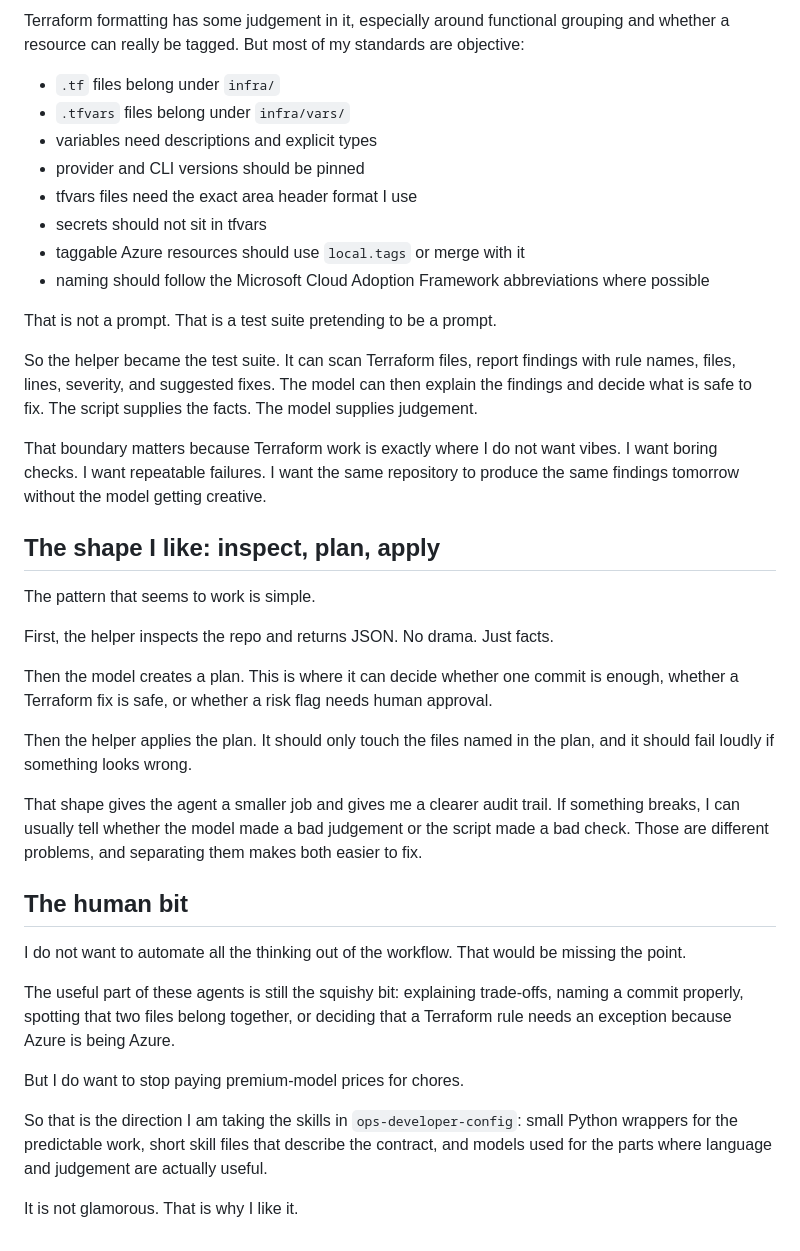
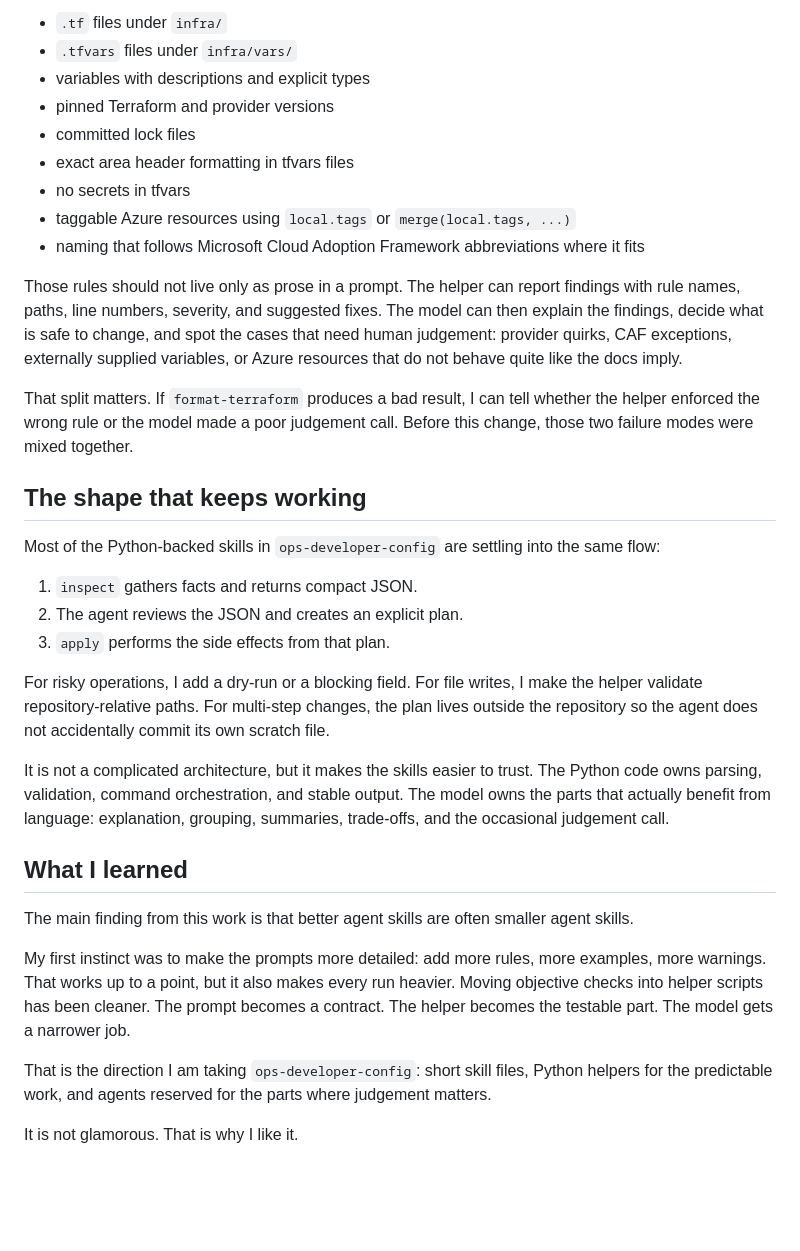
Before and after one commit to liam-goodchild/solution-cvengine-core, a Markdown page: docs/blog/python-helpers-for-faster-agent-skills.md, the part around one of its changes. GitHub-like rendering; blank space fills up the shorter version.

```diff
--- a/docs/blog/python-helpers-for-faster-agent-skills.md
+++ b/docs/blog/python-helpers-for-faster-agent-skills.md
@@ -54,41 +59,36 @@ A model can do those things, but making it do them repeatedly is wasteful. It al
 
-Terraform formatting has some judgement in it, especially around functional grouping and whether a resource can really be tagged. But most of my standards are objective:
+- `.tf` files under `infra/`
+- `.tfvars` files under `infra/vars/`
+- variables with descriptions and explicit types
+- pinned Terraform and provider versions
+- committed lock files
+- exact area header formatting in tfvars files
+- no secrets in tfvars
+- taggable Azure resources using `local.tags` or `merge(local.tags, ...)`
+- naming that follows Microsoft Cloud Adoption Framework abbreviations where it fits
 
-- `.tf` files belong under `infra/`
-- `.tfvars` files belong under `infra/vars/`
-- variables need descriptions and explicit types
-- provider and CLI versions should be pinned
-- tfvars files need the exact area header format I use
-- secrets should not sit in tfvars
-- taggable Azure resources should use `local.tags` or merge with it
-- naming should follow the Microsoft Cloud Adoption Framework abbreviations where possible
+Those rules should not live only as prose in a prompt. The helper can report findings with rule names, paths, line numbers, severity, and suggested fixes. The model can then explain the findings, decide what is safe to change, and spot the cases that need human judgement: provider quirks, CAF exceptions, externally supplied variables, or Azure resources that do not behave quite like the docs imply.
 
-That is not a prompt. That is a test suite pretending to be a prompt.
+That split matters. If `format-terraform` produces a bad result, I can tell whether the helper enforced the wrong rule or the model made a poor judgement call. Before this change, those two failure modes were mixed together.
 
-So the helper became the test suite. It can scan Terraform files, report findings with rule names, files, lines, severity, and suggested fixes. The model can then explain the findings and decide what is safe to fix. The script supplies the facts. The model supplies judgement.
+## The shape that keeps working
 
-That boundary matters because Terraform work is exactly where I do not want vibes. I want boring checks. I want repeatable failures. I want the same repository to produce the same findings tomorrow without the model getting creative.
+Most of the Python-backed skills in `ops-developer-config` are settling into the same flow:
 
-## The shape I like: inspect, plan, apply
+1. `inspect` gathers facts and returns compact JSON.
+2. The agent reviews the JSON and creates an explicit plan.
+3. `apply` performs the side effects from that plan.
 
-The pattern that seems to work is simple.
+For risky operations, I add a dry-run or a blocking field. For file writes, I make the helper validate repository-relative paths. For multi-step changes, the plan lives outside the repository so the agent does not accidentally commit its own scratch file.
 
-First, the helper inspects the repo and returns JSON. No drama. Just facts.
+It is not a complicated architecture, but it makes the skills easier to trust. The Python code owns parsing, validation, command orchestration, and stable output. The model owns the parts that actually benefit from language: explanation, grouping, summaries, trade-offs, and the occasional judgement call.
 
-Then the model creates a plan. This is where it can decide whether one commit is enough, whether a Terraform fix is safe, or whether a risk flag needs human approval.
+## What I learned
 
-Then the helper applies the plan. It should only touch the files named in the plan, and it should fail loudly if something looks wrong.
+The main finding from this work is that better agent skills are often smaller agent skills.
 
-That shape gives the agent a smaller job and gives me a clearer audit trail. If something breaks, I can usually tell whether the model made a bad judgement or the script made a bad check. Those are different problems, and separating them makes both easier to fix.
+My first instinct was to make the prompts more detailed: add more rules, more examples, more warnings. That works up to a point, but it also makes every run heavier. Moving objective checks into helper scripts has been cleaner. The prompt becomes a contract. The helper becomes the testable part. The model gets a narrower job.
 
-## The human bit
-
-I do not want to automate all the thinking out of the workflow. That would be missing the point.
-
-The useful part of these agents is still the squishy bit: explaining trade-offs, naming a commit properly, spotting that two files belong together, or deciding that a Terraform rule needs an exception because Azure is being Azure.
-
-But I do want to stop paying premium-model prices for chores.
-
-So that is the direction I am taking the skills in `ops-developer-config`: small Python wrappers for the predictable work, short skill files that describe the contract, and models used for the parts where language and judgement are actually useful.
+That is the direction I am taking `ops-developer-config`: short skill files, Python helpers for the predictable work, and agents reserved for the parts where judgement matters.
 
 It is not glamorous. That is why I like it.
```
Also changed, not shown: other parts of docs/blog/python-helpers-for-faster-agent-skills.md (+26 -21 lines).
